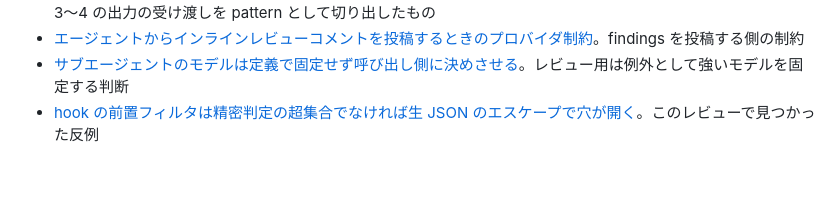
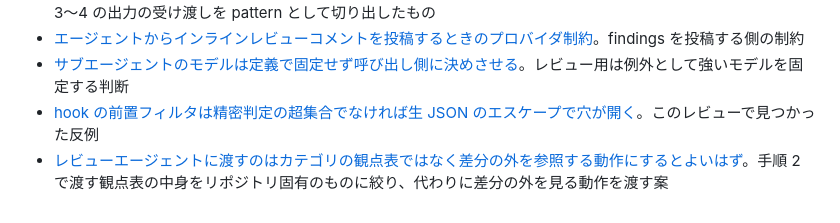
Before and after one commit to yuki-matsu783/agent-knowledge, a Markdown page: knowledge/agents/adversarial-review-in-isolated-subagent.md, the part around the change. Drawn GitHub-style; blank space fills up the shorter version.

```diff
--- a/knowledge/agents/adversarial-review-in-isolated-subagent.md
+++ b/knowledge/agents/adversarial-review-in-isolated-subagent.md
@@ -65,3 +65,4 @@ intervention: tool
 - [エージェントからインラインレビューコメントを投稿するときのプロバイダ制約](../workflow/inline-review-comment-provider-constraints.md)。findings を投稿する側の制約
 - [サブエージェントのモデルは定義で固定せず呼び出し側に決めさせる](subagent-model-selection-by-orchestrator.md)。レビュー用は例外として強いモデルを固定する判断
 - [hook の前置フィルタは精密判定の超集合でなければ生 JSON のエスケープで穴が開く](../hooks/20-PreToolUse/hook-prefilter-must-stay-superset.md)。このレビューで見つかった反例
+- [レビューエージェントに渡すのはカテゴリの観点表ではなく差分の外を参照する動作にするとよいはず](review-checklist-of-actions-not-categories.md)。手順 2 で渡す観点表の中身をリポジトリ固有のものに絞り、代わりに差分の外を見る動作を渡す案
```
Also changed, not shown: knowledge/agents/review-checklist-of-actions-not-categories.md (added, +108 -0 lines), knowledge/agents/reviewer-scores-findings-caller-applies-threshold.md (+13 -4 lines).
